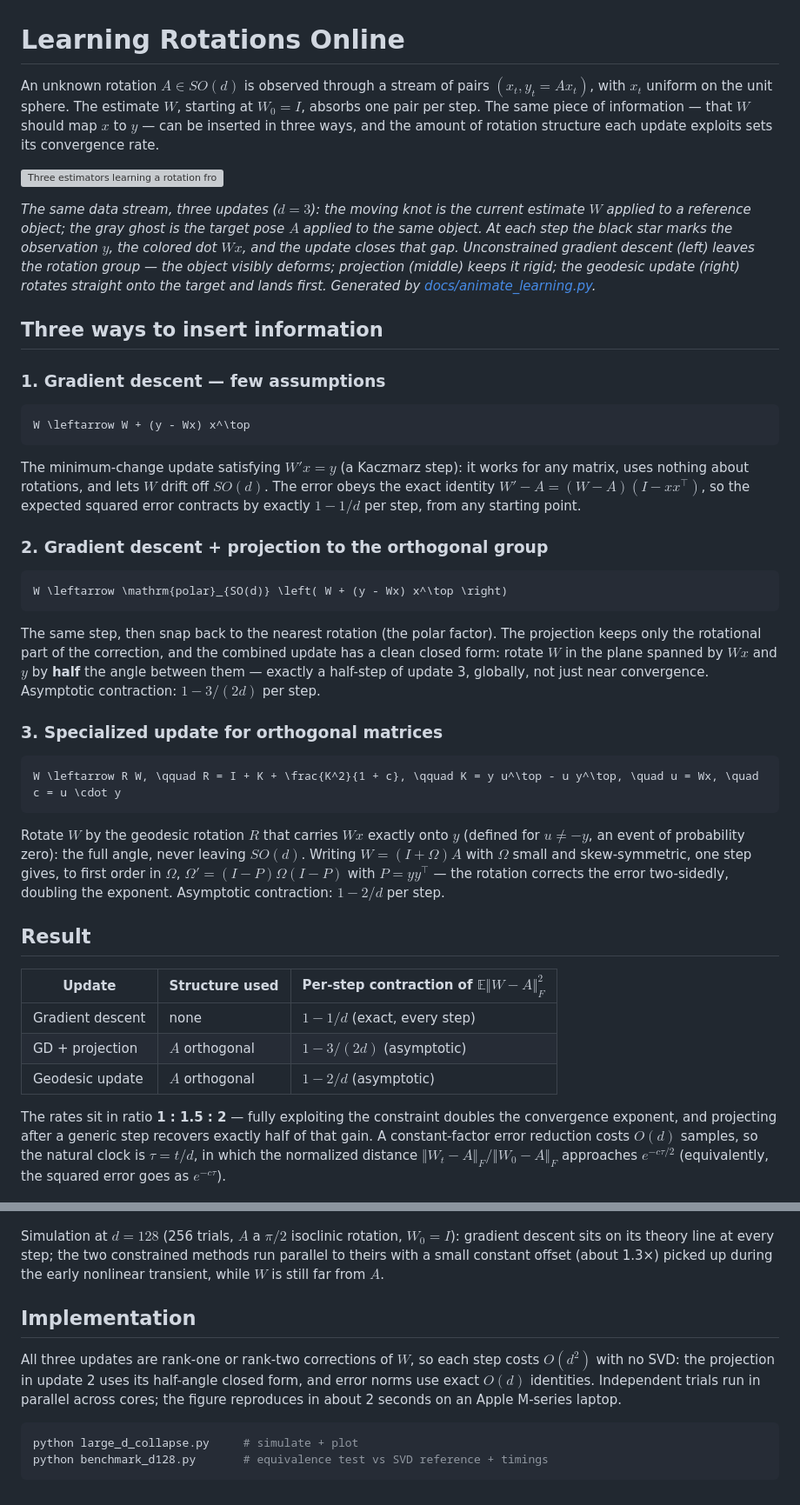
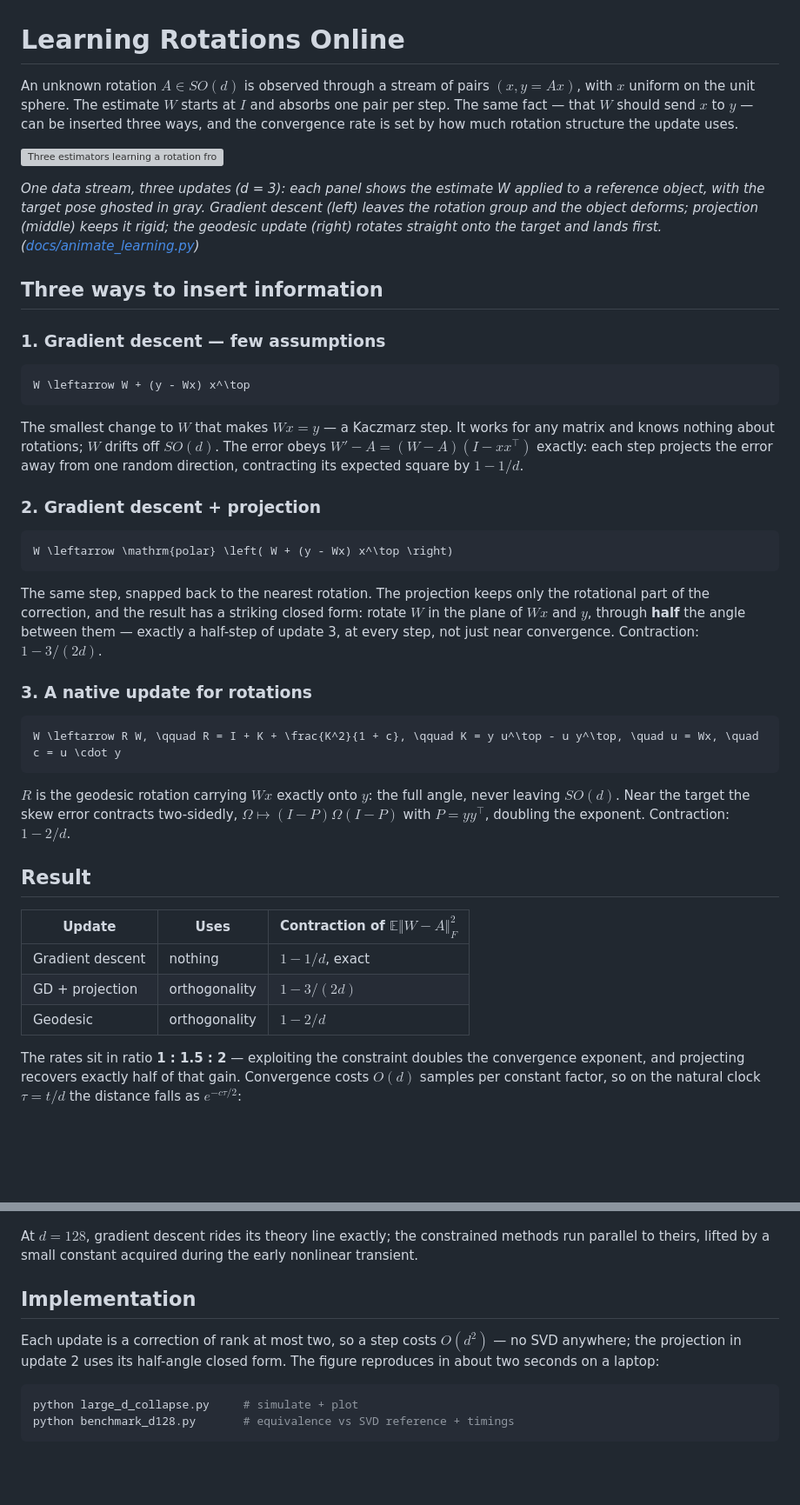
Before and after one commit to yaroslavvb/learning-rotations, a Markdown page: README.md, 2 parts joined by grey strips. Shown at 87% size. GitHub-like rendering; blank space fills up the shorter version; grey boxes are pictures that could not be loaded.

Commit message:
Tighten README: drop caveats, sharpen prose, fix math-in-italics rendering
Co-Authored-By: Claude Fable 5 <noreply@anthropic.com>

````diff
--- a/README.md
+++ b/README.md
@@ -1,10 +1,10 @@
 # Learning Rotations Online
 
-An unknown rotation $A \in SO(d)$ is observed through a stream of pairs $(x_t, y_t = A x_t)$, with $x_t$ uniform on the unit sphere. The estimate $W$, starting at $W_0 = I$, absorbs one pair per step. The same piece of information — that $W$ should map $x$ to $y$ — can be inserted in three ways, and the amount of rotation structure each update exploits sets its convergence rate.
+An unknown rotation $A \in SO(d)$ is observed through a stream of pairs $(x, y = Ax)$, with $x$ uniform on the unit sphere. The estimate $W$ starts at $I$ and absorbs one pair per step. The same fact — that $W$ should send $x$ to $y$ — can be inserted three ways, and the convergence rate is set by how much rotation structure the update uses.
 
 ![Three estimators learning a rotation from streamed pairs (x, Ax)](docs/learning_rotations.gif)
 
-*The same data stream, three updates ($d = 3$): the moving knot is the current estimate $W$ applied to a reference object; the gray ghost is the target pose $A$ applied to the same object. At each step the black star marks the observation $y$, the colored dot $Wx$, and the update closes that gap. Unconstrained gradient descent (left) leaves the rotation group — the object visibly deforms; projection (middle) keeps it rigid; the geodesic update (right) rotates straight onto the target and lands first. Generated by [docs/animate_learning.py](docs/animate_learning.py).*
+*One data stream, three updates (d = 3): each panel shows the estimate W applied to a reference object, with the target pose ghosted in gray. Gradient descent (left) leaves the rotation group and the object deforms; projection (middle) keeps it rigid; the geodesic update (right) rotates straight onto the target and lands first. ([docs/animate_learning.py](docs/animate_learning.py))*
 
 ## Three ways to insert information
 
@@ -14,43 +14,43 @@ An unknown rotation $A \in SO(d)$ is observed through a stream of pairs $(x_t, y
 W \leftarrow W + (y - Wx) x^\top
 ```
 
-The minimum-change update satisfying $W'x = y$ (a Kaczmarz step): it works for any matrix, uses nothing about rotations, and lets $W$ drift off $SO(d)$. The error obeys the exact identity $W' - A = (W - A)(I - xx^\top)$, so the expected squared error contracts by exactly $1 - 1/d$ per step, from any starting point.
+The smallest change to $W$ that makes $Wx = y$ — a Kaczmarz step. It works for any matrix and knows nothing about rotations; $W$ drifts off $SO(d)$. The error obeys $W' - A = (W - A)(I - xx^\top)$ exactly: each step projects the error away from one random direction, contracting its expected square by $1 - 1/d$.
 
-### 2. Gradient descent + projection to the orthogonal group
+### 2. Gradient descent + projection
 
 ```math
-W \leftarrow \mathrm{polar}_{SO(d)} \left( W + (y - Wx) x^\top \right)
+W \leftarrow \mathrm{polar} \left( W + (y - Wx) x^\top \right)
 ```
 
-The same step, then snap back to the nearest rotation (the polar factor). The projection keeps only the rotational part of the correction, and the combined update has a clean closed form: rotate $W$ in the plane spanned by $Wx$ and $y$ by **half** the angle between them — exactly a half-step of update 3, globally, not just near convergence. Asymptotic contraction: $1 - 3/(2d)$ per step.
+The same step, snapped back to the nearest rotation. The projection keeps only the rotational part of the correction, and the result has a striking closed form: rotate $W$ in the plane of $Wx$ and $y$, through **half** the angle between them — exactly a half-step of update 3, at every step, not just near convergence. Contraction: $1 - 3/(2d)$.
 
-### 3. Specialized update for orthogonal matrices
+### 3. A native update for rotations
 
 ```math
 W \leftarrow R W, \qquad R = I + K + \frac{K^2}{1 + c}, \qquad K = y u^\top - u y^\top, \quad u = Wx, \quad c = u \cdot y
 ```
 
-Rotate $W$ by the geodesic rotation $R$ that carries $Wx$ exactly onto $y$ (defined for $u \neq -y$, an event of probability zero): the full angle, never leaving $SO(d)$. Writing $W = (I + \Omega)A$ with $\Omega$ small and skew-symmetric, one step gives, to first order in $\Omega$, $\Omega' = (I - P) \Omega (I - P)$ with $P = yy^\top$ — the rotation corrects the error two-sidedly, doubling the exponent. Asymptotic contraction: $1 - 2/d$ per step.
+$R$ is the geodesic rotation carrying $Wx$ exactly onto $y$: the full angle, never leaving $SO(d)$. Near the target the skew error contracts two-sidedly, $\Omega \mapsto (I - P) \Omega (I - P)$ with $P = yy^\top$, doubling the exponent. Contraction: $1 - 2/d$.
 
 ## Result
 
-| Update | Structure used | Per-step contraction of $\mathbb{E} \Vert W - A \Vert_F^2$ |
+| Update | Uses | Contraction of $\mathbb{E} \Vert W - A \Vert_F^2$ |
 |---|---|---|
-| Gradient descent | none | $1 - 1/d$ (exact, every step) |
-| GD + projection | $A$ orthogonal | $1 - 3/(2d)$ (asymptotic) |
-| Geodesic update | $A$ orthogonal | $1 - 2/d$ (asymptotic) |
+| Gradient descent | nothing | $1 - 1/d$, exact |
+| GD + projection | orthogonality | $1 - 3/(2d)$ |
+| Geodesic | orthogonality | $1 - 2/d$ |
 
-The rates sit in ratio **1 : 1.5 : 2** — fully exploiting the constraint doubles the convergence exponent, and projecting after a generic step recovers exactly half of that gain. A constant-factor error reduction costs $O(d)$ samples, so the natural clock is $\tau = t/d$, in which the normalized distance $\Vert W_t - A \Vert_F / \Vert W_0 - A \Vert_F$ approaches $e^{-c\tau/2}$ (equivalently, the squared error goes as $e^{-c\tau}$).
+The rates sit in ratio **1 : 1.5 : 2** — exploiting the constraint doubles the convergence exponent, and projecting recovers exactly half of that gain. Convergence costs $O(d)$ samples per constant factor, so on the natural clock $\tau = t/d$ the distance falls as $e^{-c\tau/2}$:
 
 ![Convergence of the three updates at d = 128 against theory](large_d_collapse.png)
 
-Simulation at $d = 128$ (256 trials, $A$ a $\pi/2$ isoclinic rotation, $W_0 = I$): gradient descent sits on its theory line at every step; the two constrained methods run parallel to theirs with a small constant offset (about 1.3×) picked up during the early nonlinear transient, while $W$ is still far from $A$.
+At $d = 128$, gradient descent rides its theory line exactly; the constrained methods run parallel to theirs, lifted by a small constant acquired during the early nonlinear transient.
 
 ## Implementation
 
-All three updates are rank-one or rank-two corrections of $W$, so each step costs $O(d^2)$ with no SVD: the projection in update 2 uses its half-angle closed form, and error norms use exact $O(d)$ identities. Independent trials run in parallel across cores; the figure reproduces in about 2 seconds on an Apple M-series laptop.
+Each update is a correction of rank at most two, so a step costs $O(d^2)$ — no SVD anywhere; the projection in update 2 uses its half-angle closed form. The figure reproduces in about two seconds on a laptop:
 
 ```sh
 python large_d_collapse.py     # simulate + plot
-python benchmark_d128.py       # equivalence test vs SVD reference + timings
+python benchmark_d128.py       # equivalence vs SVD reference + timings
 ```
````
